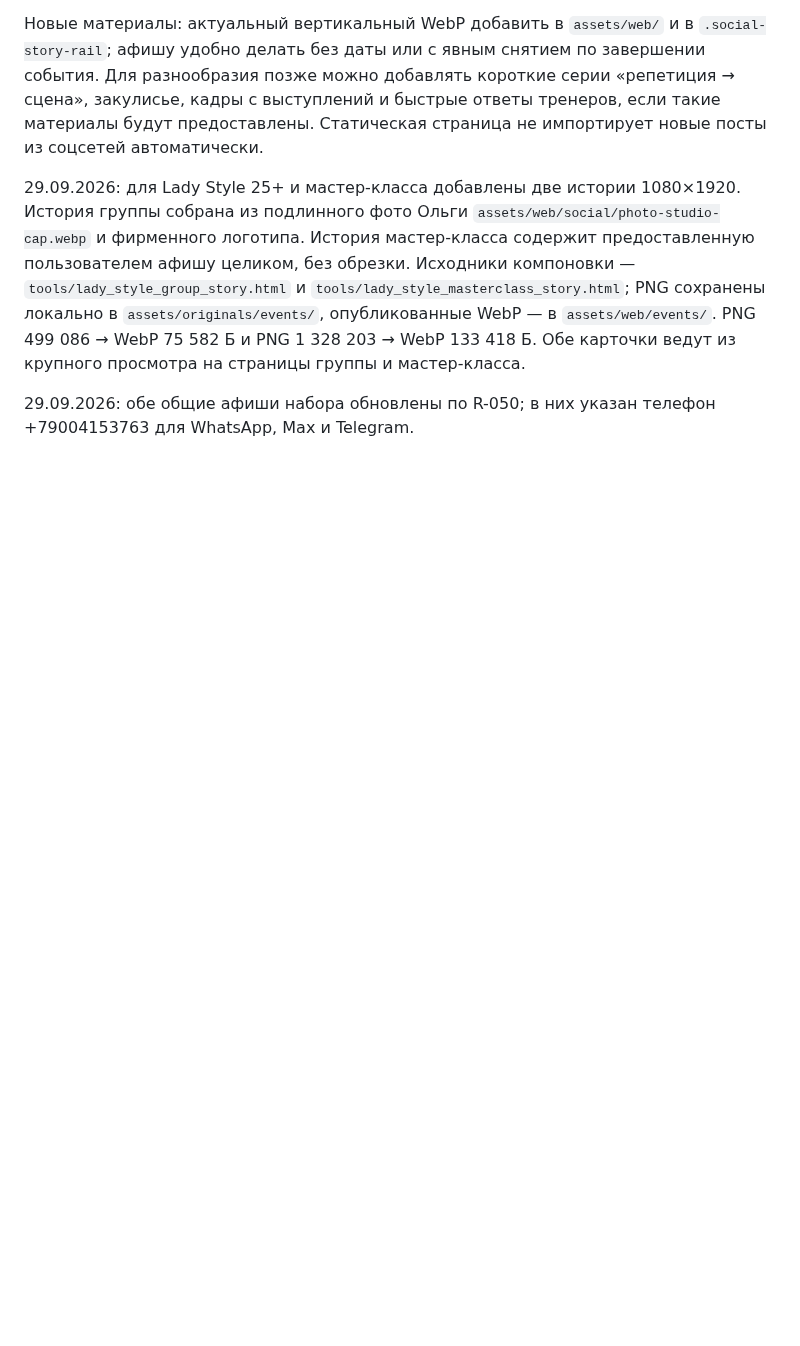
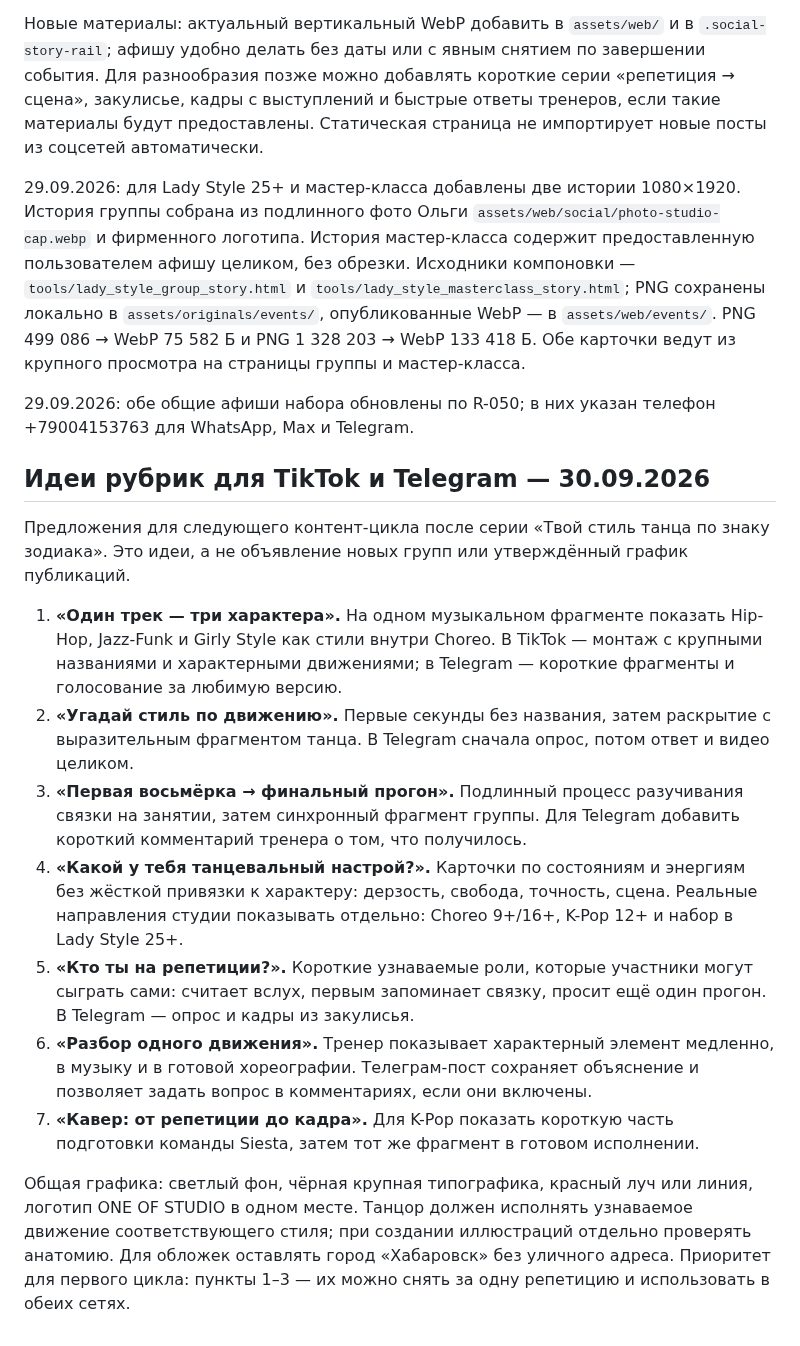
Before and after one commit to vladaizmailova070702-create/ONE-OF-CREW-site, a Markdown page: docs/SOCIAL_FEED.md, the part around the change. GitHub-like rendering; blank space fills up the shorter version.

Commit message:
Document social video series ideas for studio channels

```diff
--- a/docs/SOCIAL_FEED.md
+++ b/docs/SOCIAL_FEED.md
@@ -20,3 +20,37 @@ PNG 499 086 → WebP 75 582 Б и PNG 1 328 203 → WebP 133 418 Б.
 
 29.09.2026: обе общие афиши набора обновлены по R-050; в них указан телефон
 +79004153763 для WhatsApp, Max и Telegram.
+
+## Идеи рубрик для TikTok и Telegram — 30.09.2026
+
+Предложения для следующего контент-цикла после серии «Твой стиль танца по знаку
+зодиака». Это идеи, а не объявление новых групп или утверждённый график публикаций.
+
+1. **«Один трек — три характера».** На одном музыкальном фрагменте показать
+   Hip-Hop, Jazz-Funk и Girly Style как стили внутри Choreo. В TikTok — монтаж
+   с крупными названиями и характерными движениями; в Telegram — короткие
+   фрагменты и голосование за любимую версию.
+2. **«Угадай стиль по движению».** Первые секунды без названия, затем раскрытие
+   с выразительным фрагментом танца. В Telegram сначала опрос, потом ответ
+   и видео целиком.
+3. **«Первая восьмёрка → финальный прогон».** Подлинный процесс разучивания
+   связки на занятии, затем синхронный фрагмент группы. Для Telegram добавить
+   короткий комментарий тренера о том, что получилось.
+4. **«Какой у тебя танцевальный настрой?».** Карточки по состояниям и энергиям
+   без жёсткой привязки к характеру: дерзость, свобода, точность, сцена. Реальные
+   направления студии показывать отдельно: Choreo 9+/16+, K-Pop 12+ и набор в
+   Lady Style 25+.
+5. **«Кто ты на репетиции?».** Короткие узнаваемые роли, которые участники
+   могут сыграть сами: считает вслух, первым запоминает связку, просит ещё один
+   прогон. В Telegram — опрос и кадры из закулисья.
+6. **«Разбор одного движения».** Тренер показывает характерный элемент медленно,
+   в музыку и в готовой хореографии. Телеграм-пост сохраняет объяснение и
+   позволяет задать вопрос в комментариях, если они включены.
+7. **«Кавер: от репетиции до кадра».** Для K-Pop показать короткую часть
+   подготовки команды Siesta, затем тот же фрагмент в готовом исполнении.
+
+Общая графика: светлый фон, чёрная крупная типографика, красный луч или линия,
+логотип ONE OF STUDIO в одном месте. Танцор должен исполнять узнаваемое движение
+соответствующего стиля; при создании иллюстраций отдельно проверять анатомию.
+Для обложек оставлять город «Хабаровск» без уличного адреса. Приоритет для первого
+цикла: пункты 1–3 — их можно снять за одну репетицию и использовать в обеих сетях.
```
Also changed, not shown: docs/REQUESTS.md (+2 -0 lines).
